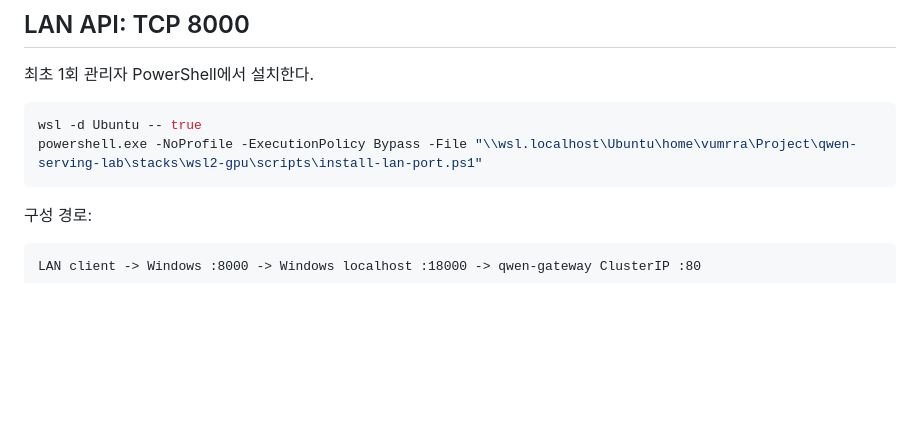
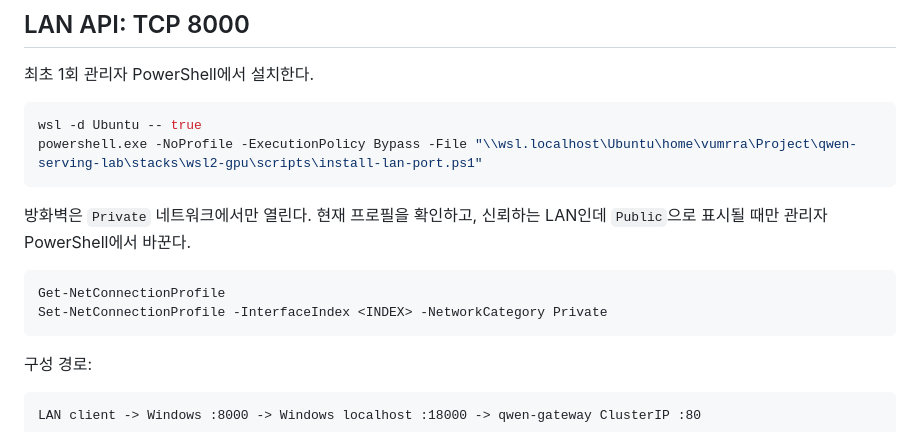
Before and after one commit to vumrra/ai-model-serving, a Markdown page: stacks/wsl2-gpu/README.md, the part around the change. GitHub-like rendering; blank space fills up the shorter version.

Commit message:
docs: explain private LAN requirement

````diff
--- a/stacks/wsl2-gpu/README.md
+++ b/stacks/wsl2-gpu/README.md
@@ -100,6 +100,13 @@ wsl -d Ubuntu -- true
 powershell.exe -NoProfile -ExecutionPolicy Bypass -File "\\wsl.localhost\Ubuntu\home\vumrra\Project\qwen-serving-lab\stacks\wsl2-gpu\scripts\install-lan-port.ps1"
 ```
 
+방화벽은 `Private` 네트워크에서만 열린다. 현재 프로필을 확인하고, 신뢰하는 LAN인데 `Public`으로 표시될 때만 관리자 PowerShell에서 바꾼다.
+
+```powershell
+Get-NetConnectionProfile
+Set-NetConnectionProfile -InterfaceIndex <INDEX> -NetworkCategory Private
+```
+
 구성 경로:
 
 ```text
````
